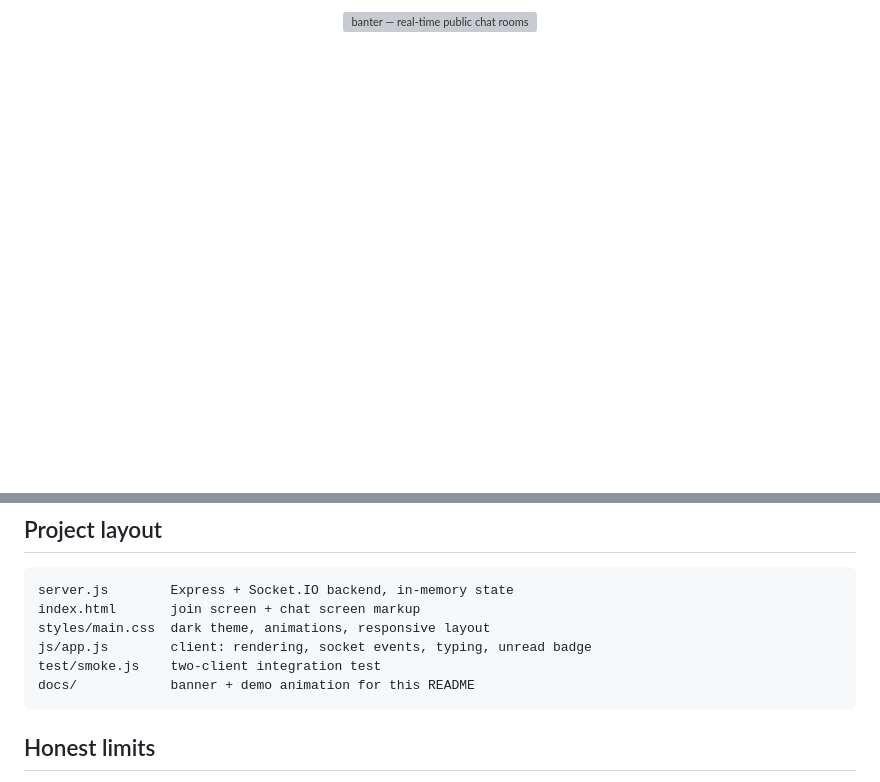
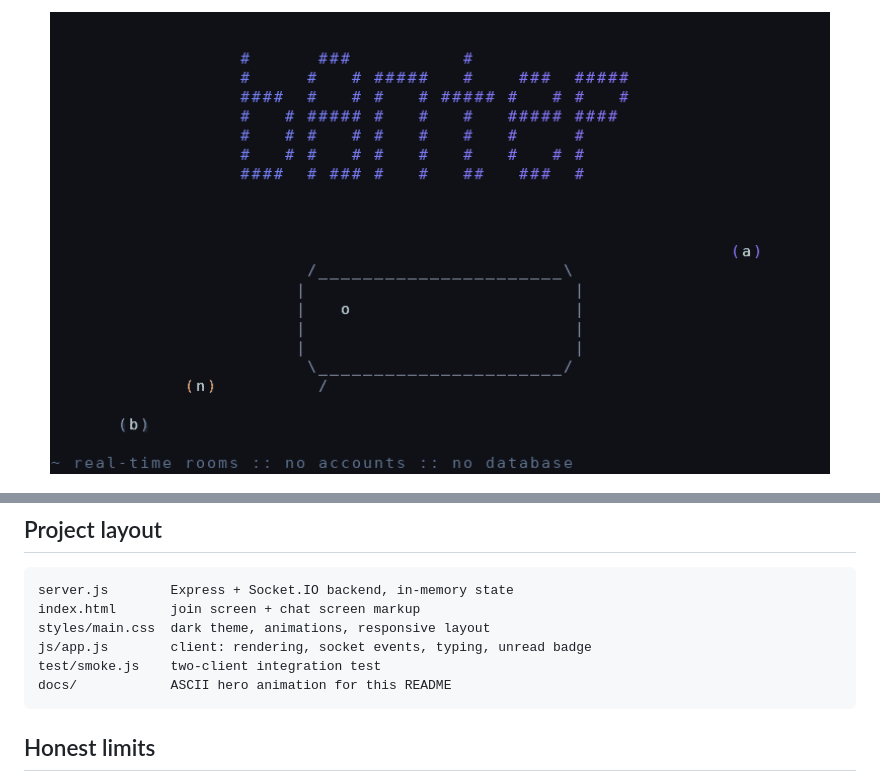
Before and after one commit to Nav54877/web-chat-app, a Markdown page: README.md, 2 parts joined by grey strips. Rendered like a GitHub page; pictures changed too: docs/ascii-hero.gif (added); blank space fills up the shorter version; grey boxes are pictures that could not be loaded.

Commit message:
docs: animated ASCII hero, drop old banner and demo GIF

````diff
--- a/README.md
+++ b/README.md
@@ -1,5 +1,5 @@
 <p align="center">
-  <img src="docs/banner.svg" alt="banter — real-time public chat rooms" width="800">
+  <img src="docs/ascii-hero.gif" alt="banter — real-time public chat rooms, in ASCII" width="780">
 </p>
 
 <p align="center">
@@ -94,7 +91,7 @@ index.html       join screen + chat screen markup
 styles/main.css  dark theme, animations, responsive layout
 js/app.js        client: rendering, socket events, typing, unread badge
 test/smoke.js    two-client integration test
-docs/            banner + demo animation for this README
+docs/            ASCII hero animation for this README
 ```
 
 ## Honest limits
````
Also changed, not shown: other parts of README.md (+1 -4 lines), docs/chat-demo.gif (deleted), 1 other file.
